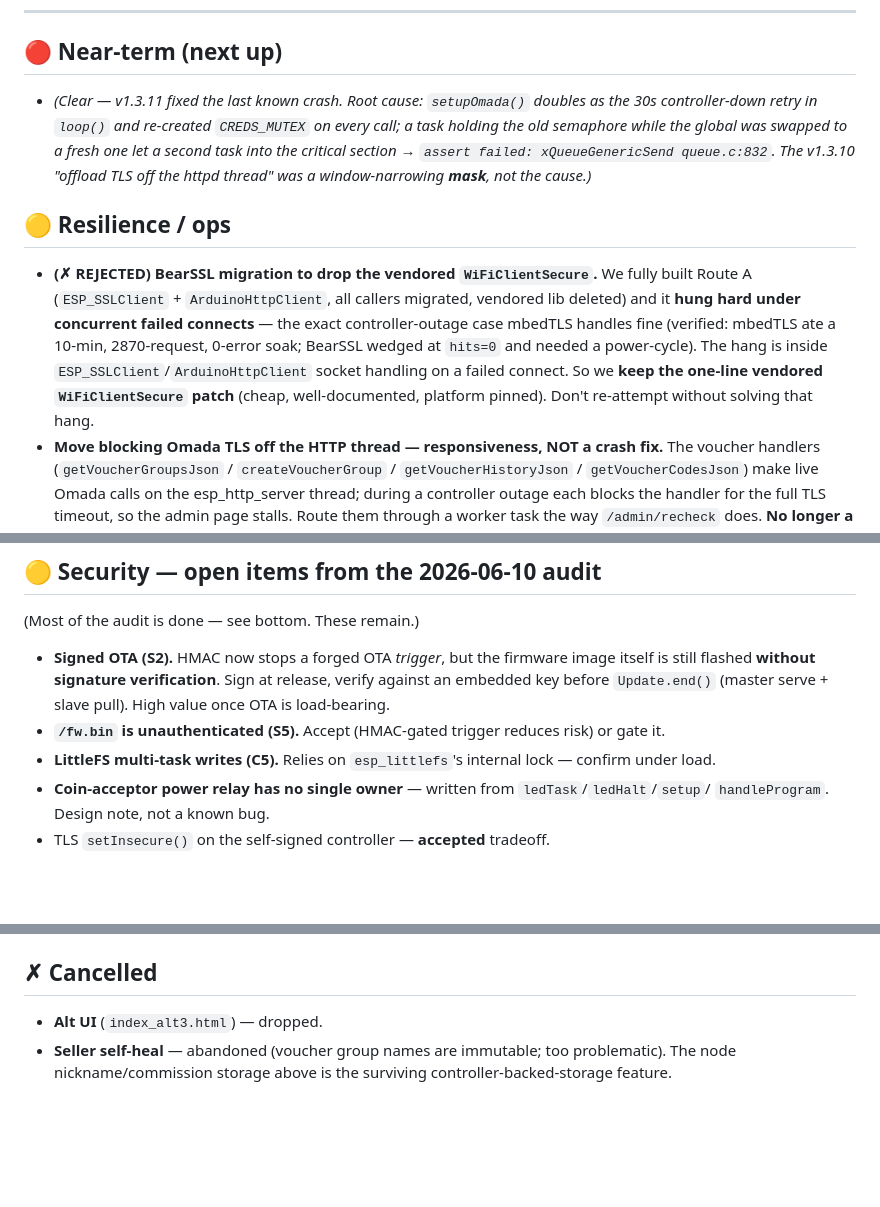
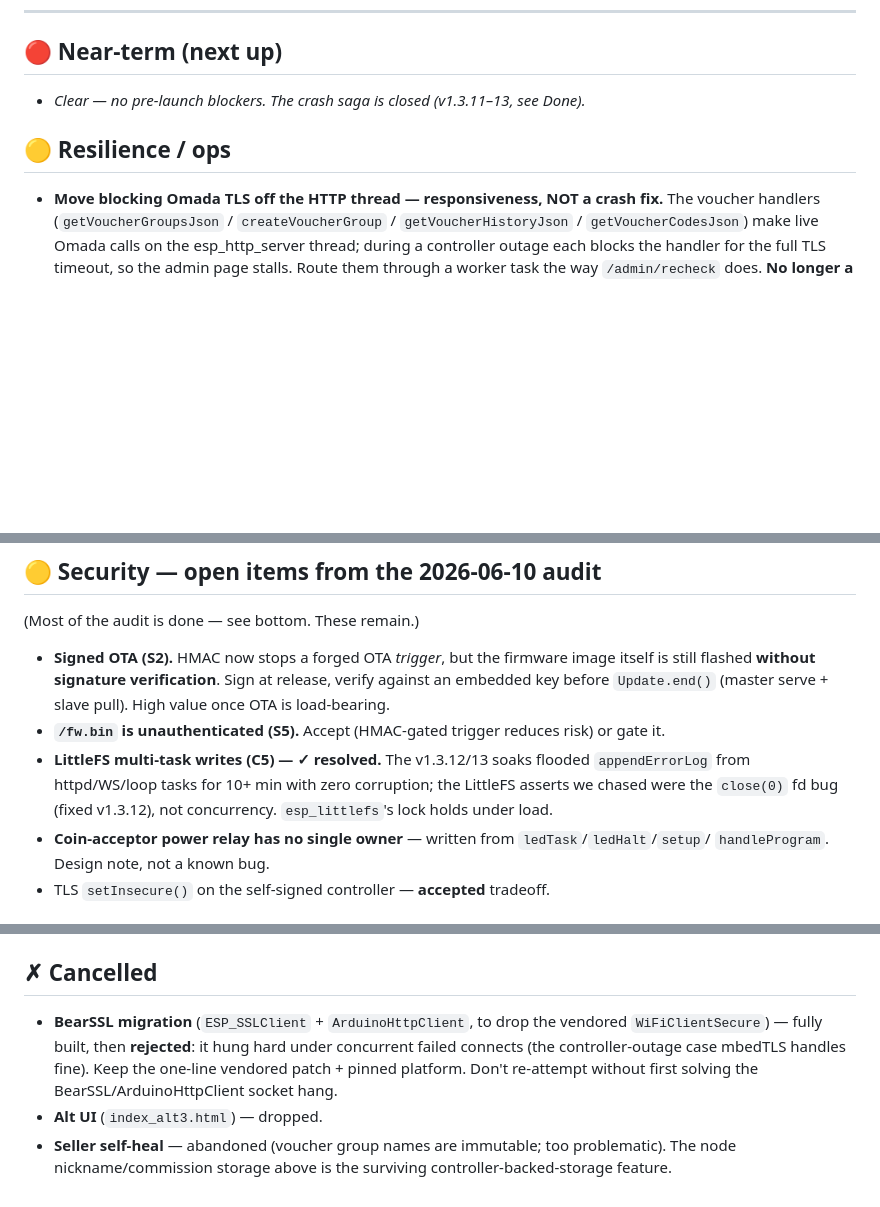
Before and after one commit to paulkilroy/EllaFi, a Markdown page: TODO.md, 3 parts joined by grey strips. Rendered like a GitHub page; blank space fills up the shorter version.

Commit message:
Clean up TODO: close out the crash saga + BearSSL dead-end
- 🔴 near-term cleared (crash work done, details in Done)
- BearSSL migration moved to Cancelled (condensed from the verbose Resilience entry)
- C5 (LittleFS multi-task writes) marked resolved — the soaks validated it; the asserts were the
  close(0) fd bug, not concurrency
- dropped stale (NEW) tags

Co-Authored-By: Claude Opus 4.8 <noreply@anthropic.com>

```diff
--- a/TODO.md
+++ b/TODO.md
@@ -10,20 +10,10 @@ Legend: 🔴 near-term / pre-launch · 🟡 planned · 🟢 docs/tooling · ✅
 
 ## 🔴 Near-term (next up)
 
-- *(Clear — v1.3.11 fixed the last known crash. Root cause: `setupOmada()` doubles as the 30s
-  controller-down retry in `loop()` and re-created `CREDS_MUTEX` on every call; a task holding the old
-  semaphore while the global was swapped to a fresh one let a second task into the critical section →
-  `assert failed: xQueueGenericSend queue.c:832`. The v1.3.10 "offload TLS off the httpd thread" was a
-  window-narrowing **mask**, not the cause.)*
+- *Clear — no pre-launch blockers. The crash saga is closed (v1.3.11–13, see Done).*
 
 ## 🟡 Resilience / ops
 
-- **(✗ REJECTED) BearSSL migration to drop the vendored `WiFiClientSecure`.** We fully built Route A
-  (`ESP_SSLClient` + `ArduinoHttpClient`, all callers migrated, vendored lib deleted) and it **hung hard under
-  concurrent failed connects** — the exact controller-outage case mbedTLS handles fine (verified: mbedTLS ate a
-  10-min, 2870-request, 0-error soak; BearSSL wedged at `hits=0` and needed a power-cycle). The hang is inside
-  `ESP_SSLClient`/`ArduinoHttpClient` socket handling on a failed connect. So we **keep the one-line vendored
-  `WiFiClientSecure` patch** (cheap, well-documented, platform pinned). Don't re-attempt without solving that hang.
 - **Move blocking Omada TLS off the HTTP thread — responsiveness, NOT a crash fix.** The voucher handlers
   (`getVoucherGroupsJson` / `createVoucherGroup` / `getVoucherHistoryJson` / `getVoucherCodesJson`) make
   live Omada calls on the esp_http_server thread; during a controller outage each blocks the handler for
@@ -69,7 +59,9 @@ Legend: 🔴 near-term / pre-launch · 🟡 planned · 🟢 docs/tooling · ✅
   flashed **without signature verification**. Sign at release, verify against an embedded key before
   `Update.end()` (master serve + slave pull). High value once OTA is load-bearing.
 - **`/fw.bin` is unauthenticated (S5).** Accept (HMAC-gated trigger reduces risk) or gate it.
-- **LittleFS multi-task writes (C5).** Relies on `esp_littlefs`'s internal lock — confirm under load.
+- **LittleFS multi-task writes (C5) — ✓ resolved.** The v1.3.12/13 soaks flooded `appendErrorLog` from
+  httpd/WS/loop tasks for 10+ min with zero corruption; the LittleFS asserts we chased were the `close(0)`
+  fd bug (fixed v1.3.12), not concurrency. `esp_littlefs`'s lock holds under load.
 - **Coin-acceptor power relay has no single owner** — written from `ledTask`/`ledHalt`/`setup`/
   `handleProgram`. Design note, not a known bug.
 - TLS `setInsecure()` on the self-signed controller — **accepted** tradeoff.
@@ -158,6 +150,10 @@ platform pinned to `espressif32@6.5.0` + documented the vendored `WiFiClientSecu
 
 ## ✗ Cancelled
 
+- **BearSSL migration** (`ESP_SSLClient` + `ArduinoHttpClient`, to drop the vendored `WiFiClientSecure`)
+  — fully built, then **rejected**: it hung hard under concurrent failed connects (the controller-outage
+  case mbedTLS handles fine). Keep the one-line vendored patch + pinned platform. Don't re-attempt without
+  first solving the BearSSL/ArduinoHttpClient socket hang.
 - **Alt UI** (`index_alt3.html`) — dropped.
 - **Seller self-heal** — abandoned (voucher group names are immutable; too problematic). The node
   nickname/commission storage above is the surviving controller-backed-storage feature.
```
Also changed, not shown: other parts of TODO.md (+2 -2 lines).
